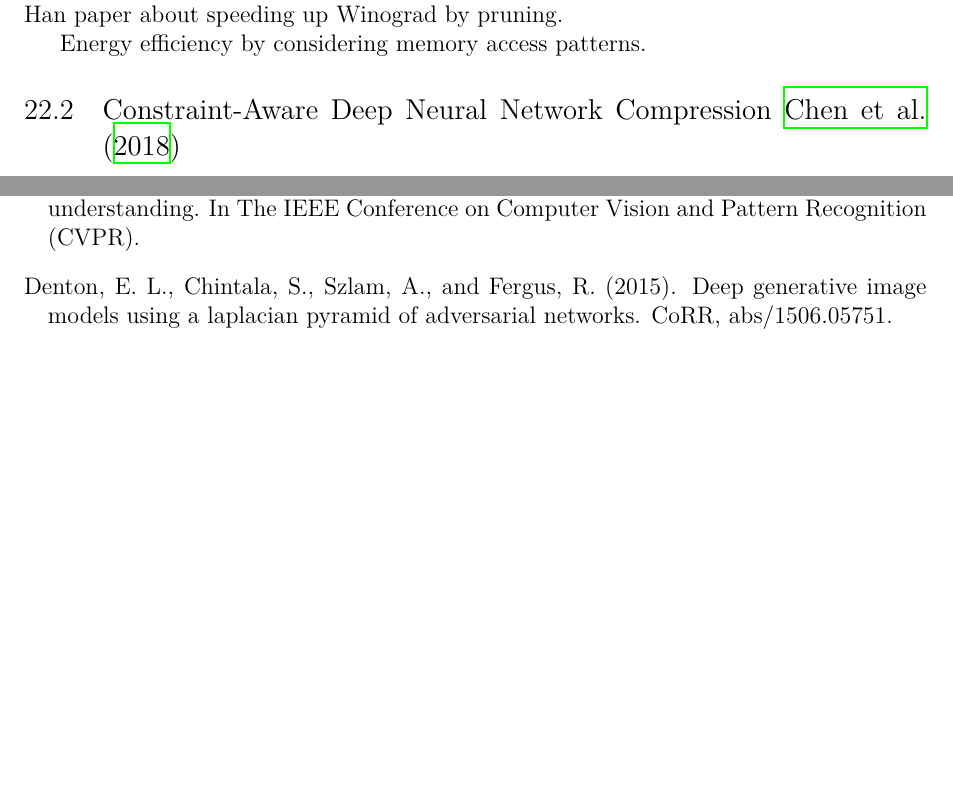
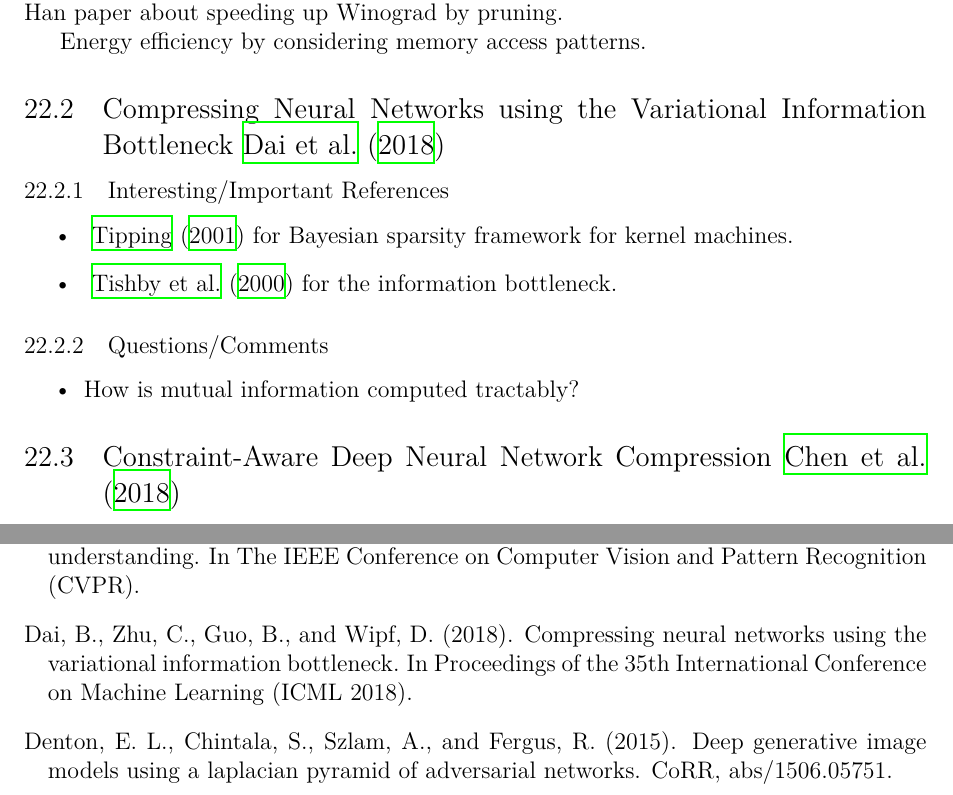
Before and after one commit to dukebw/ml-reading-notes-improved-system, a LaTeX document (ml-reading-notes.tex): two parts of pages 31 and 44 of 54, joined at a grey line, cut so that both start at the same text, the shorter picture padded with empty space. Compiled offline with XeLaTeX.

Commit message:
compressing NNs using VIB start.

```diff
--- a/ml-reading-notes.tex
+++ b/ml-reading-notes.tex
@@ -2048,6 +2048,27 @@ Winograd by pruning.
 Energy efficiency by considering memory access patterns.
 
 
+\subsection{Compressing Neural Networks using the Variational Information
+            Bottleneck~\cite{dai2018vib}}
+
+
+\subsubsection{Interesting/Important References}
+
+\begin{itemize}
+        \item~\cite{tipping2001sparse} for Bayesian sparsity framework for
+                kernel machines.
+
+        \item~\cite{tishby1999theinformation} for the information bottleneck.
+\end{itemize}
+
+
+\subsubsection{Questions/Comments}
+
+\begin{itemize}
+        \item How is mutual information computed tractably?
+\end{itemize}
+
+
 \subsection{Constraint-Aware Deep Neural Network
             Compression~\cite{chen2018constraint}}
 
```
Also changed, not shown: ml-reading-notes.bib (+21 -0 lines).
